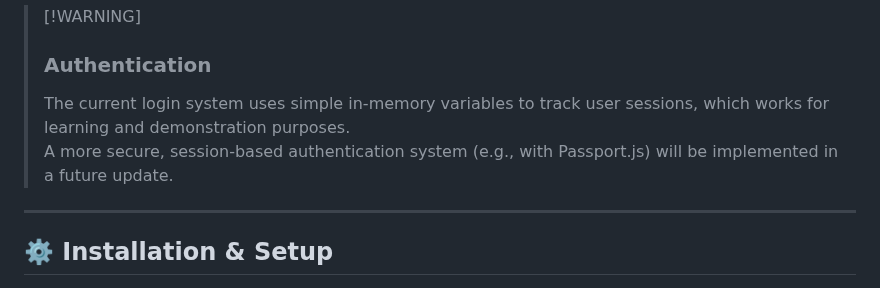
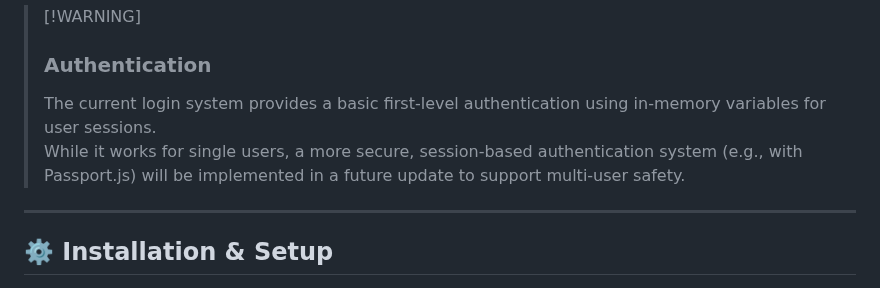
Before and after one commit to pouriavj/book-note, a Markdown page: README.md, the part around the change. GitHub-like rendering.

```diff
--- a/README.md
+++ b/README.md
@@ -56,8 +56,8 @@ It also includes **validation**, **error handling**, **success notifications**,
 
 > \[!WARNING\]
 > ### Authentication
-> The current login system uses simple in-memory variables to track user sessions, which works for learning and demonstration purposes.
-> A more secure, session-based authentication system (e.g., with Passport.js) will be implemented in a future update.
+> The current login system provides a basic first-level authentication using in-memory variables for user sessions.
+> While it works for single users, a more secure, session-based authentication system (e.g., with Passport.js) will be implemented in a future update to support multi-user safety.
 
 ---
 
```
